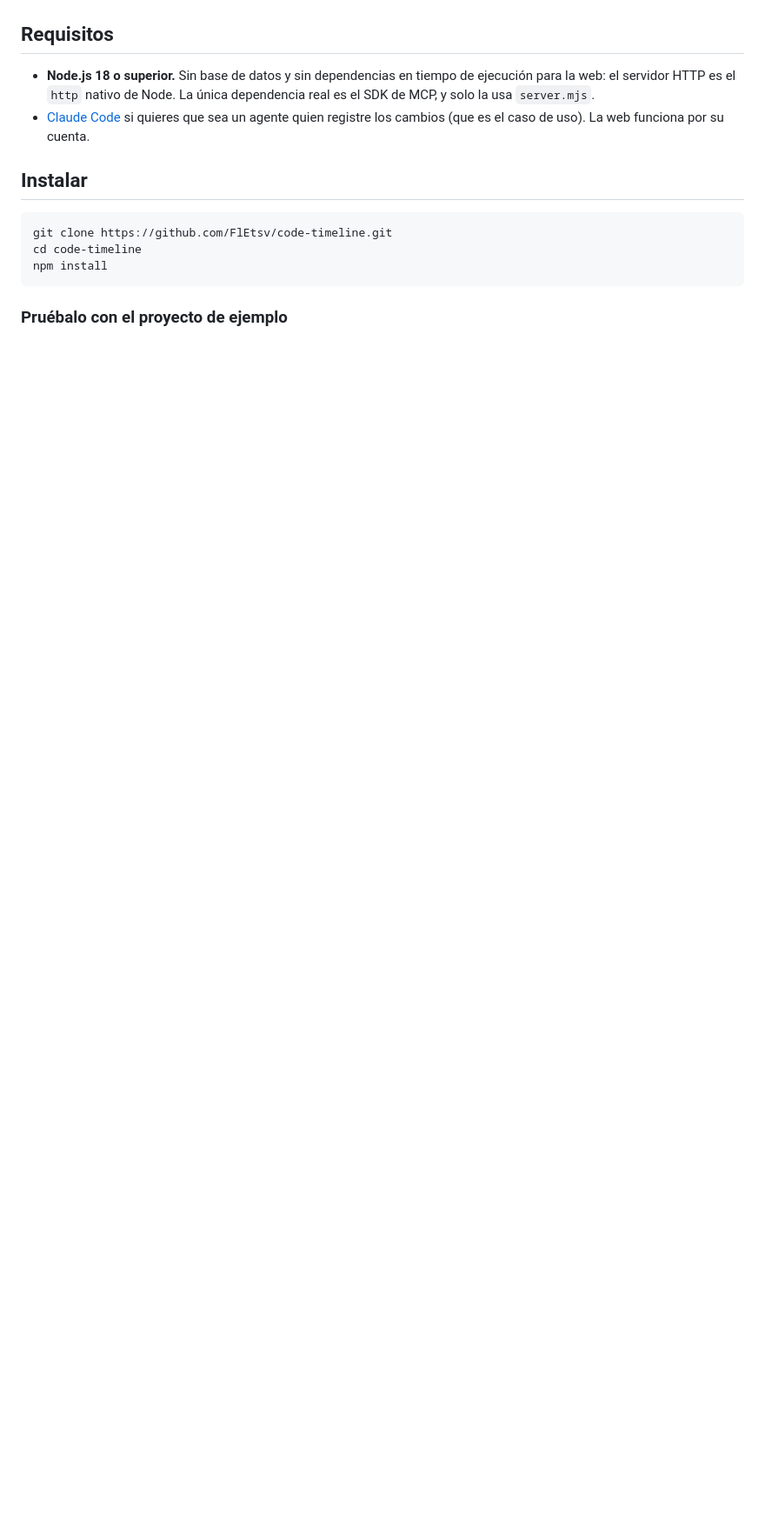
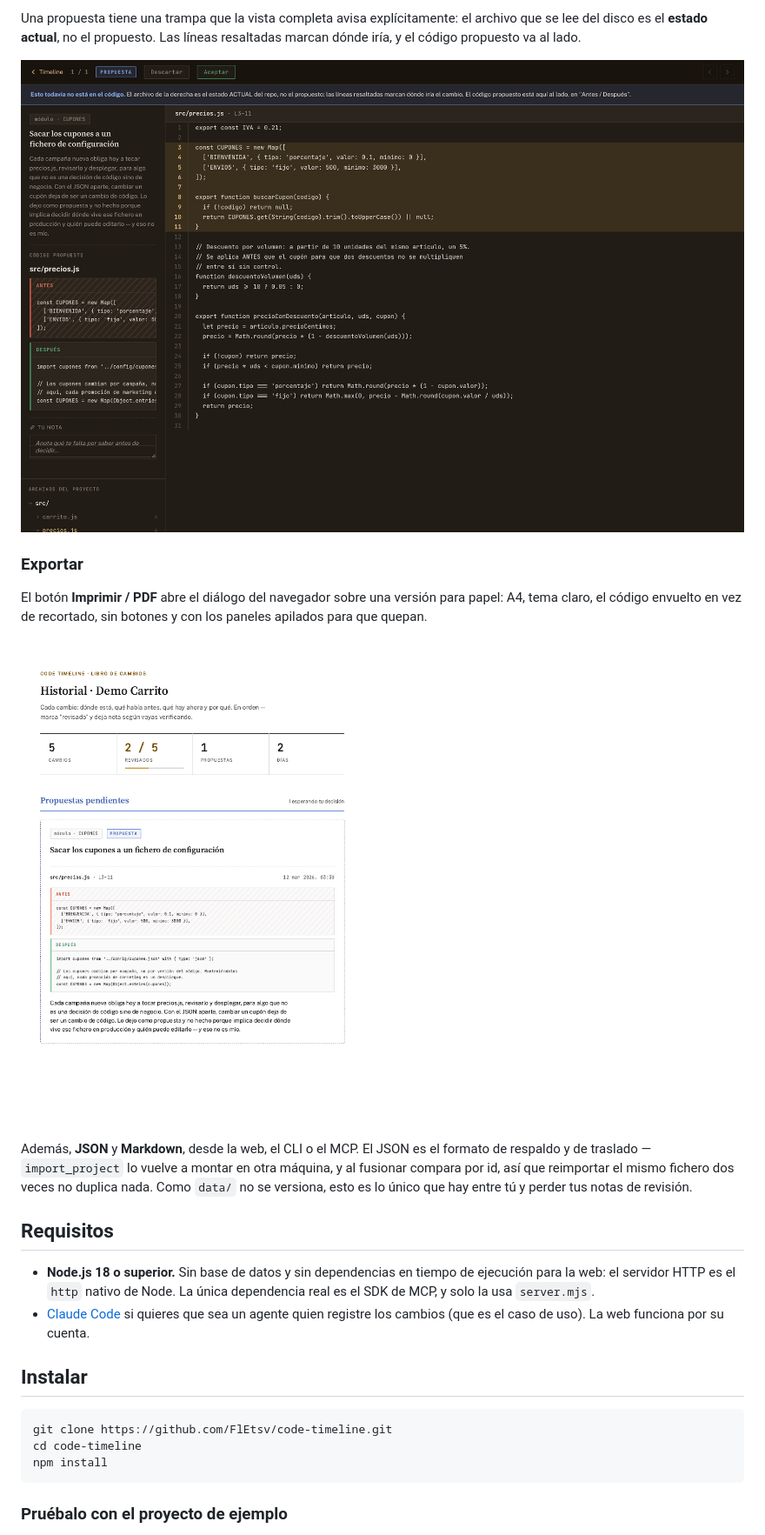
Before and after one commit to FlEtsv/code-timeline, a Markdown page: README.md, the part around the change printed below. Shown: that part at 87% size. Drawn GitHub-style; pictures changed too: docs/img/pdf.png (added), docs/img/propuesta-completa.png (added); blank space fills up the shorter version.

```diff
--- a/README.md
+++ b/README.md
@@ -46,3 +64,22 @@ recorrer el historial sin volver atrás.
+Una propuesta tiene una trampa que la vista completa avisa explícitamente: el
+archivo que se lee del disco es el **estado actual**, no el propuesto. Las
+líneas resaltadas marcan dónde iría, y el código propuesto va al lado.
+
+![Vista completa de una propuesta](docs/img/propuesta-completa.png)
+
+### Exportar
+
+El botón **Imprimir / PDF** abre el diálogo del navegador sobre una versión
+para papel: A4, tema claro, el código envuelto en vez de recortado, sin
+botones y con los paneles apilados para que quepan.
+
+![El timeline impreso en PDF](docs/img/pdf.png)
+
+Además, **JSON** y **Markdown**, desde la web, el CLI o el MCP. El JSON es el
+formato de respaldo y de traslado — `import_project` lo vuelve a montar en
+otra máquina, y al fusionar compara por id, así que reimportar el mismo
+fichero dos veces no duplica nada. Como `data/` no se versiona, esto es lo
+único que hay entre tú y perder tus notas de revisión.
 
 ## Requisitos
 
```
Also changed, not shown: other parts of README.md (+45 -4 lines), CLAUDE.md (+10 -0 lines), docs/img/pantalla-completa.png, docs/img/propuestas.png (added), docs/img/timeline.png, 6 other files.
